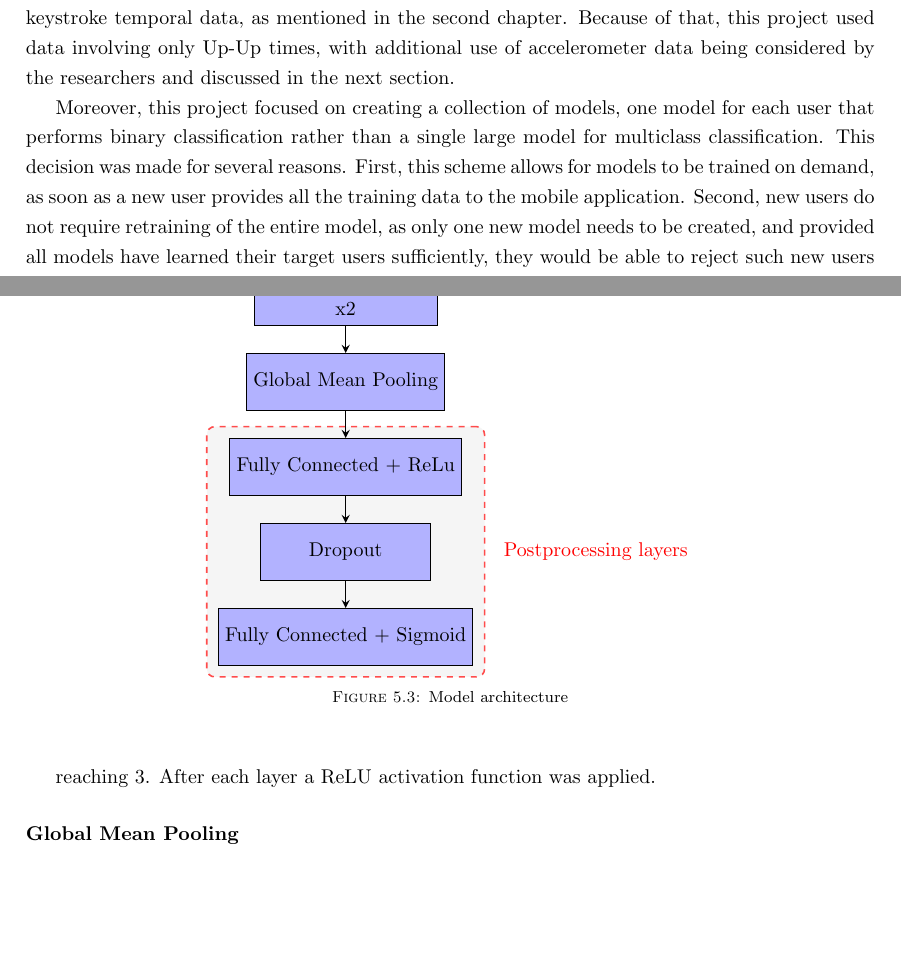
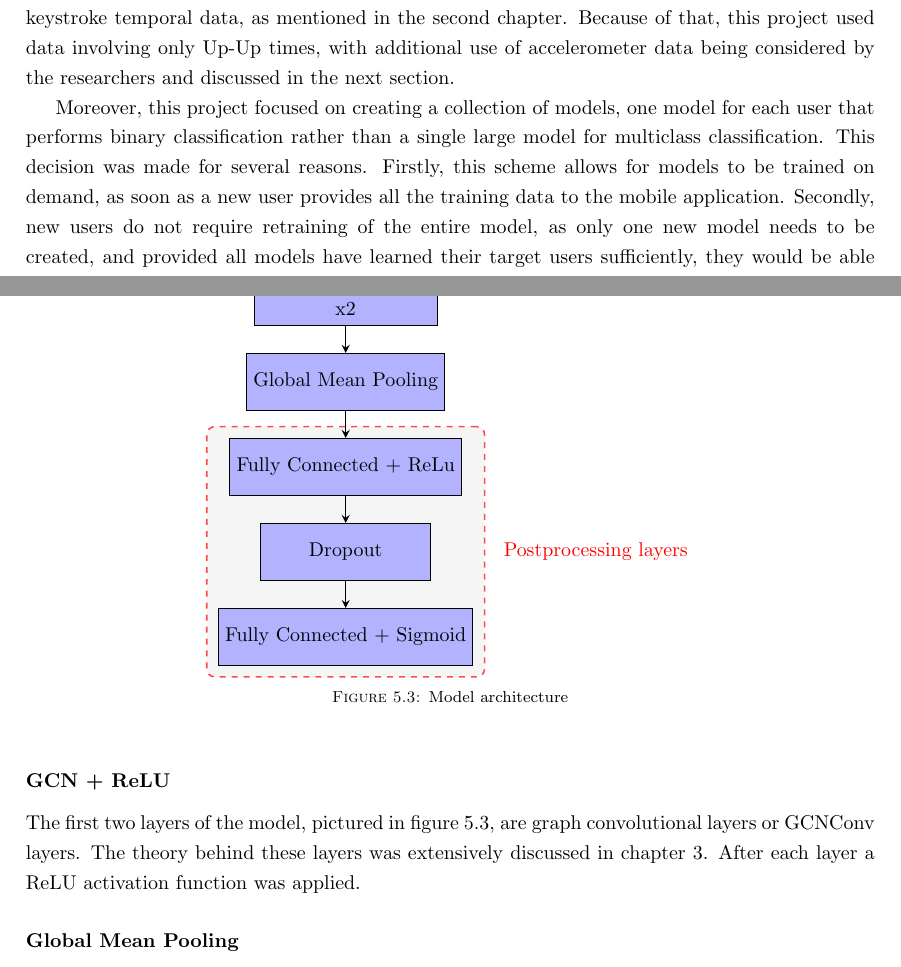
Before and after one commit to qkb2/eng-thesis, a LaTeX thesis (main.tex, which reads chapters/05-s0-gnn.tex, chapters/05-s3-gnn-architecture.tex): two parts of pages 26 and 30 of 45, joined at a grey line, cut so that both start at the same text, the shorter picture padded with empty space. Compiled offline with pdfLaTeX.

Commit message:
Fix small misteks in chapter 5

```diff
--- a/chapters/05-s0-gnn.tex
+++ b/chapters/05-s0-gnn.tex
@@ -2,4 +2,4 @@
 
 In this project, the goal was to use the graph networks that can naturally arise from keystroke data to infer the user's identity at a graph level. A key characteristic of a project was that the use of any keyboard already installed on the user's mobile phone causes some issues with gathering keystroke temporal data, as mentioned in the second chapter. Because of that, this project used data involving only Up-Up times, with additional use of accelerometer data being considered by the researchers and discussed in the next section.
 
-Moreover, this project focused on creating a collection of models, one model for each user that performs binary classification rather than a single large model for multiclass classification. This decision was made for several reasons. First, this scheme allows for models to be trained on demand, as soon as a new user provides all the training data to the mobile application. Second, new users do not require retraining of the entire model, as only one new model needs to be created, and provided all models have learned their target users sufficiently, they would be able to reject such new users without further tuning. Finally, the one user per model scheme allows for inference to take place locally, on the target user's device. This would eliminate the need for remote communication with the server, thus increasing the mobile application's reliability and security. On-device inference is an area of active research \cite{48305}. However, the complexity of such a solution was deemed too great and beyond the scope of this project.
+Moreover, this project focused on creating a collection of models, one model for each user that performs binary classification rather than a single large model for multiclass classification. This decision was made for several reasons. Firstly, this scheme allows for models to be trained on demand, as soon as a new user provides all the training data to the mobile application. Secondly, new users do not require retraining of the entire model, as only one new model needs to be created, and provided all models have learned their target users sufficiently, they would be able to reject such new users without further tuning. Finally, the one user per model scheme allows for inference to take place locally, on the target user's device. This would eliminate the need for remote communication with the server, thus increasing the mobile application's reliability and security. On-device inference is an area of active research \cite{48305}. However, the complexity of such a solution was deemed too great and beyond the scope of this project.
--- a/chapters/05-s3-gnn-architecture.tex
+++ b/chapters/05-s3-gnn-architecture.tex
@@ -40,7 +40,9 @@ The architecture used in this project is illustrated in figure \ref{fig:model_ar
 	\label{fig:model_arch}
 \end{center}
 \end{figure}
-reaching 3. After each layer a ReLU activation function was applied.
+
+\subsubsection{GCN + ReLU}
+The first two layers of the model, pictured in figure \ref{fig:model_arch}, are graph convolutional layers or GCNConv layers. The theory behind these layers was extensively discussed in chapter 3. After each layer a ReLU activation function was applied.
 
 \subsubsection{Global Mean Pooling}
 After two convolutional layers, a global mean pooling layer was applied to aggregate the node embeddings into a single vector.
```
